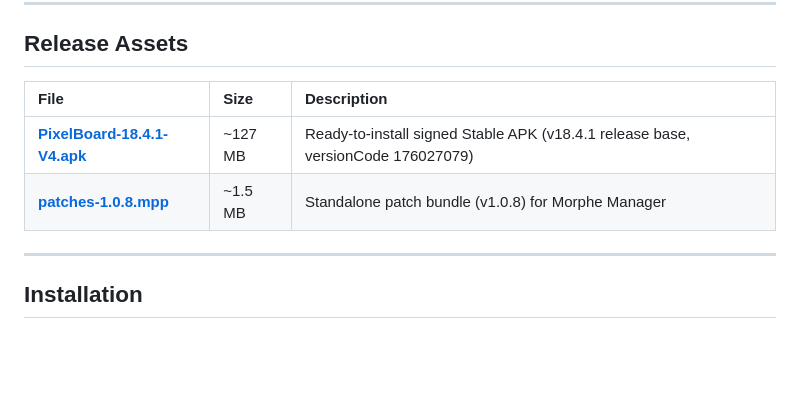
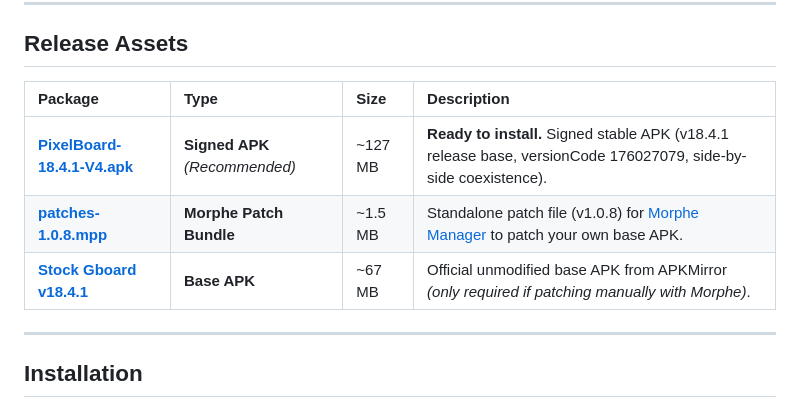
Before and after one commit to smartworldarafath/Gboard_Pro, a Markdown page: RELEASE_NOTES.md, the part around the change. GitHub-like rendering; blank space fills up the shorter version.

```diff
--- a/RELEASE_NOTES.md
+++ b/RELEASE_NOTES.md
@@ -46,10 +46,11 @@ PixelBoard v18.4.1-V4 (Patch Bundle v1.0.8) brings major feature unlocks, system
 
 ## Release Assets
 
-| File | Size | Description |
-| :--- | :--- | :--- |
-| [**PixelBoard-18.4.1-V4.apk**](https://github.com/Akshayykadam/PixelBoard/releases/download/v18.4.1-Stable-V4/PixelBoard-18.4.1-V4.apk) | ~127 MB | Ready-to-install signed Stable APK (v18.4.1 release base, versionCode 176027079) |
-| [**patches-1.0.8.mpp**](https://github.com/Akshayykadam/PixelBoard/releases/download/v18.4.1-Stable-V4/patches-1.0.8.mpp) | ~1.5 MB | Standalone patch bundle (v1.0.8) for Morphe Manager |
+| Package | Type | Size | Description |
+| :--- | :--- | :--- | :--- |
+| [**PixelBoard-18.4.1-V4.apk**](https://github.com/Akshayykadam/PixelBoard/releases/download/v18.4.1-Stable-V4/PixelBoard-18.4.1-V4.apk) | **Signed APK** *(Recommended)* | ~127 MB | **Ready to install.** Signed stable APK (v18.4.1 release base, versionCode 176027079, side-by-side coexistence). |
+| [**patches-1.0.8.mpp**](https://github.com/Akshayykadam/PixelBoard/releases/download/v18.4.1-Stable-V4/patches-1.0.8.mpp) | **Morphe Patch Bundle** | ~1.5 MB | Standalone patch file (v1.0.8) for [Morphe Manager](#option-3-patch-via-morphe-manager) to patch your own base APK. |
+| [**Stock Gboard v18.4.1**](https://www.apkmirror.com/apk/google-inc/gboard/gboard-the-google-keyboard-18-4-1-985164140-release/) | **Base APK** | ~67 MB | Official unmodified base APK from APKMirror *(only required if patching manually with Morphe)*. |
 
 ---
 
```
Also changed, not shown: README.md (+29 -27 lines).
